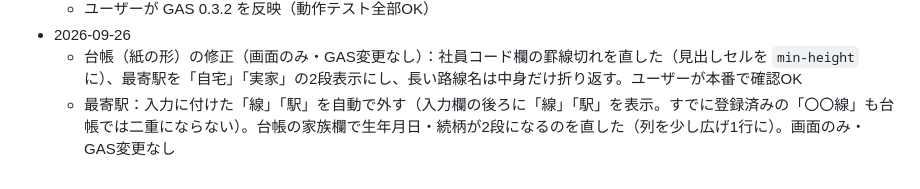
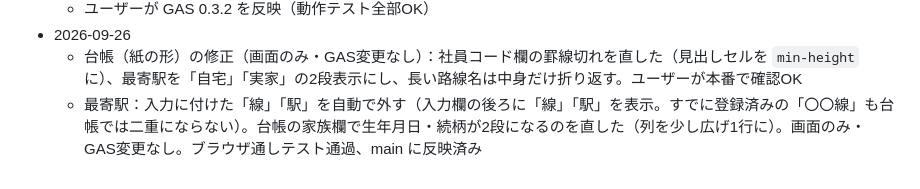
Before and after one commit to fast4213-max/member-portal, a Markdown page: 作業ログ.md, the part around the change. Drawn GitHub-style.

Commit message:
作業ログ：最寄駅の線・駅の自動除去と家族欄の1行表示を main に反映済み
Co-Authored-By: Claude Opus 5.5 <noreply@anthropic.com>
Claude-Session: https://claude.ai/code/session_016c4gVUCVDpHSDcxqXTro1p

```diff
--- a/作業ログ.md
+++ b/作業ログ.md
@@ -104,4 +104,4 @@
   - ユーザーが GAS 0.3.2 を反映（動作テスト全部OK）
 - 2026-09-26
   - 台帳（紙の形）の修正（画面のみ・GAS変更なし）：社員コード欄の罫線切れを直した（見出しセルを `min-height` に）、最寄駅を「自宅」「実家」の2段表示にし、長い路線名は中身だけ折り返す。ユーザーが本番で確認OK
-  - 最寄駅：入力に付けた「線」「駅」を自動で外す（入力欄の後ろに「線」「駅」を表示。すでに登録済みの「〇〇線」も台帳では二重にならない）。台帳の家族欄で生年月日・続柄が2段になるのを直した（列を少し広げ1行に）。画面のみ・GAS変更なし
+  - 最寄駅：入力に付けた「線」「駅」を自動で外す（入力欄の後ろに「線」「駅」を表示。すでに登録済みの「〇〇線」も台帳では二重にならない）。台帳の家族欄で生年月日・続柄が2段になるのを直した（列を少し広げ1行に）。画面のみ・GAS変更なし。ブラウザ通しテスト通過、main に反映済み
```
